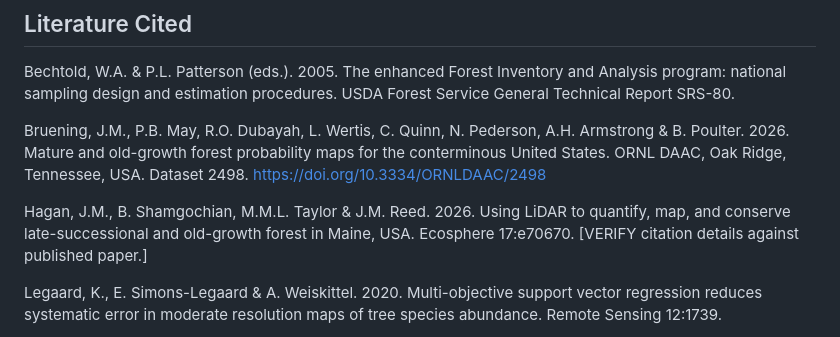
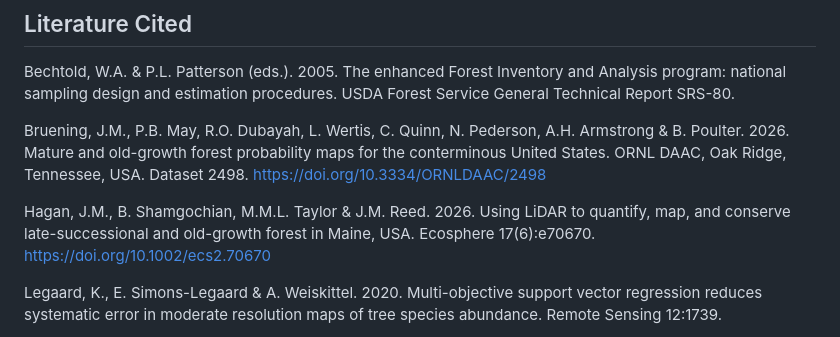
Before and after one commit to holoros/lsog-ne, a Markdown page: docs/MANUSCRIPT_FINAL.md, the part around the change. Rendered like a GitHub page.

```diff
--- a/docs/MANUSCRIPT_FINAL.md
+++ b/docs/MANUSCRIPT_FINAL.md
@@ -198,7 +198,7 @@ Bechtold, W.A. & P.L. Patterson (eds.). 2005. The enhanced Forest Inventory and
 
 Bruening, J.M., P.B. May, R.O. Dubayah, L. Wertis, C. Quinn, N. Pederson, A.H. Armstrong & B. Poulter. 2026. Mature and old-growth forest probability maps for the conterminous United States. ORNL DAAC, Oak Ridge, Tennessee, USA. Dataset 2498. https://doi.org/10.3334/ORNLDAAC/2498
 
-Hagan, J.M., B. Shamgochian, M.M.L. Taylor & J.M. Reed. 2026. Using LiDAR to quantify, map, and conserve late-successional and old-growth forest in Maine, USA. Ecosphere 17:e70670. [VERIFY citation details against published paper.]
+Hagan, J.M., B. Shamgochian, M.M.L. Taylor & J.M. Reed. 2026. Using LiDAR to quantify, map, and conserve late-successional and old-growth forest in Maine, USA. Ecosphere 17(6):e70670. https://doi.org/10.1002/ecs2.70670
 
 Legaard, K., E. Simons-Legaard & A. Weiskittel. 2020. Multi-objective support vector regression reduces systematic error in moderate resolution maps of tree species abundance. Remote Sensing 12:1739.
 
```
Also changed, not shown: docs/COMMENT_FINAL.md (+4 -4 lines), docs/MFPC_REPORT.md (+1 -1 lines).
